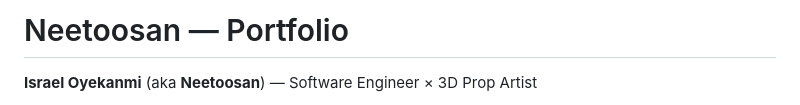
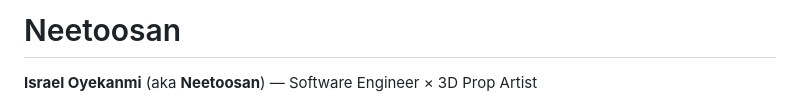
Before and after one commit to neetoosan/neetoosan, a Markdown page: README.md, the part around the change. Rendered like a GitHub page.

```diff
--- a/README.md
+++ b/README.md
@@ -1,4 +1,4 @@
-# Neetoosan — Portfolio
+# Neetoosan
 
 **Israel Oyekanmi** (aka **Neetoosan**) — Software Engineer × 3D Prop Artist
 
```
